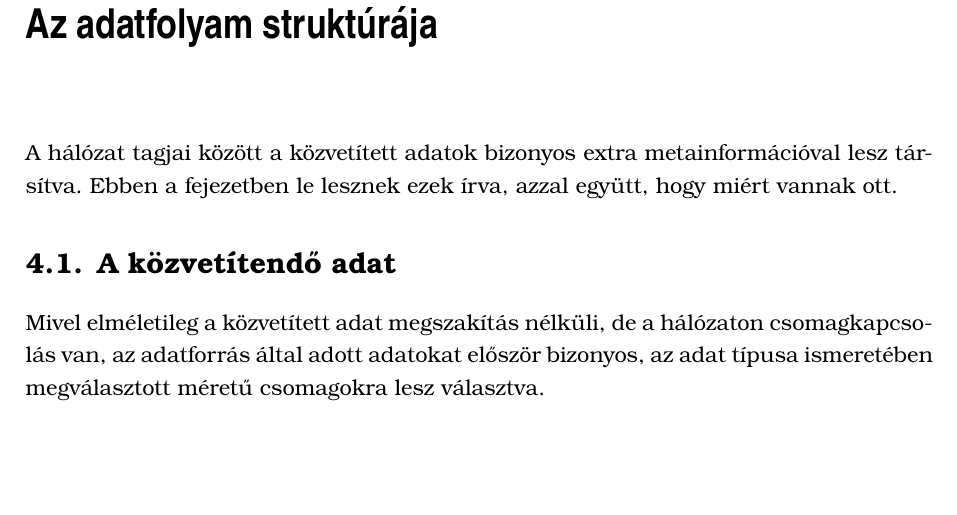
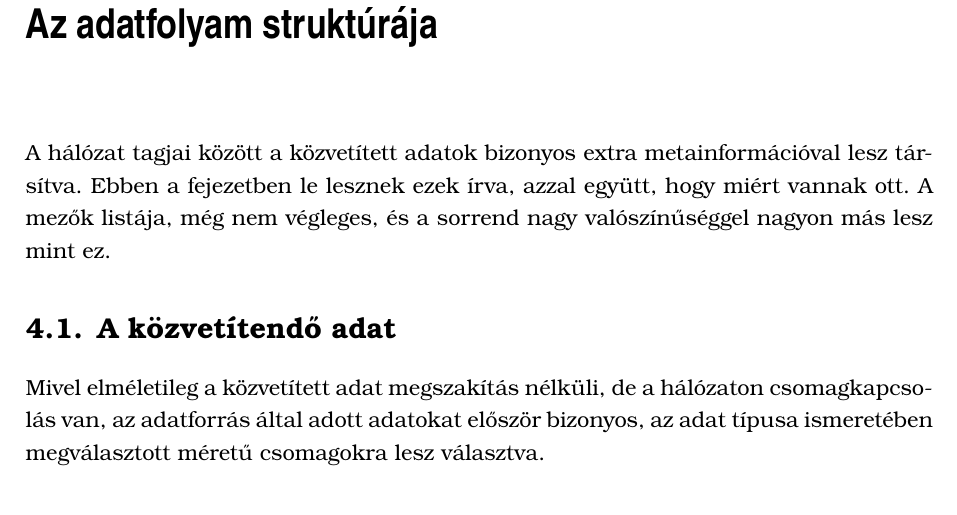
Before and after one commit to smeagolthellama/szakdolgozat-notes, a LaTeX thesis (latex/plan.tex, which reads latex/data_feed_structure.tex): part of page 10 of 18, cut so that both start at the same text, the shorter picture padded with empty space. Compiled offline with XeLaTeX; a missing bibliography style is replaced by a similar one.

Commit message:
autocommit

```diff
--- a/latex/data_feed_structure.tex
+++ b/latex/data_feed_structure.tex
@@ -2,7 +2,8 @@
 
 A hálózat tagjai között a közvetített adatok bizonyos extra
 metainformációval lesz társítva. Ebben a fejezetben le lesznek ezek írva,
-azzal együtt, hogy miért vannak ott.
+azzal együtt, hogy miért vannak ott. A mezők listája, még nem végleges,
+és a sorrend nagy valószínűséggel nagyon más lesz mint ez.
 
 \section{A közvetítendő adat}
 
```
